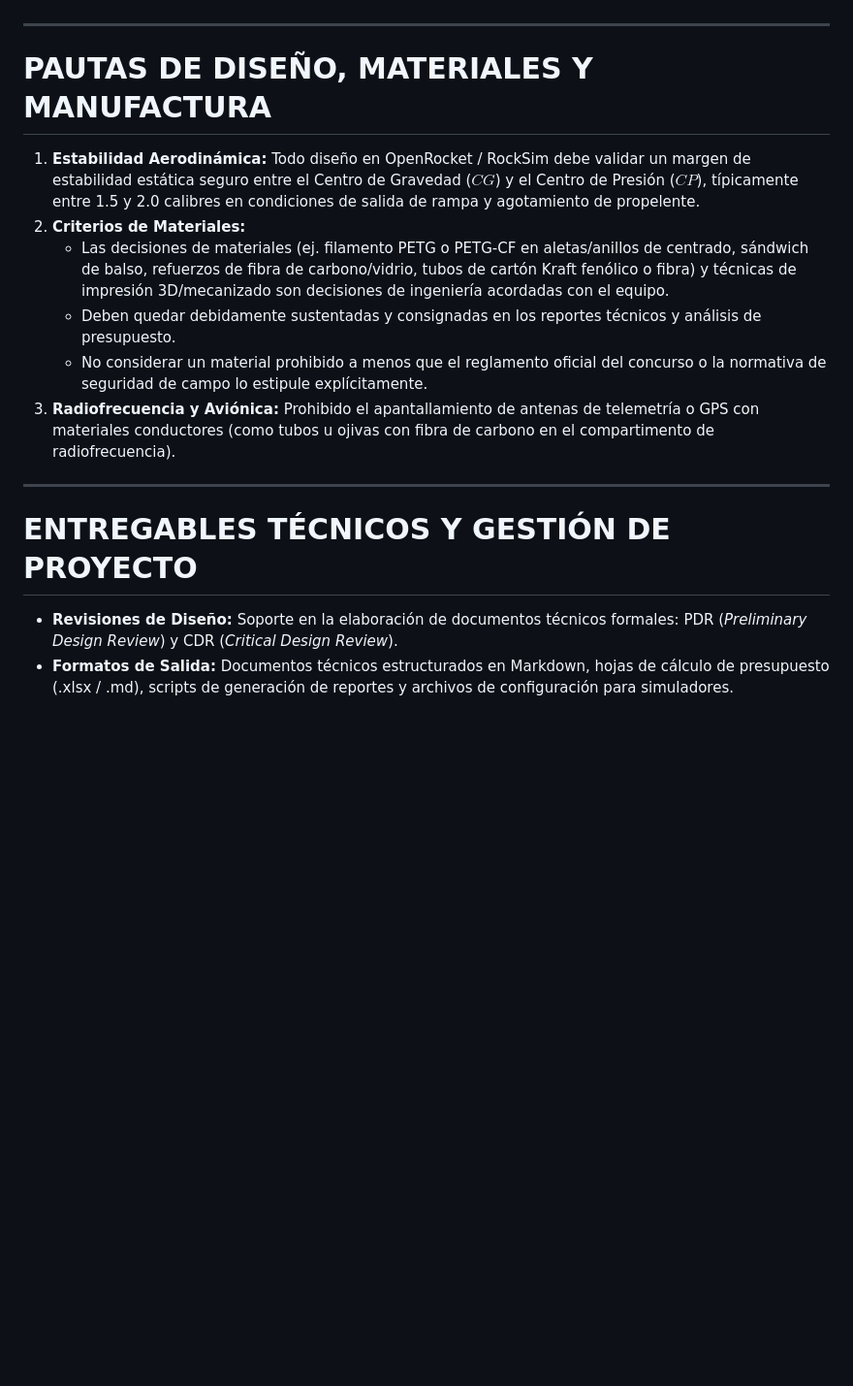
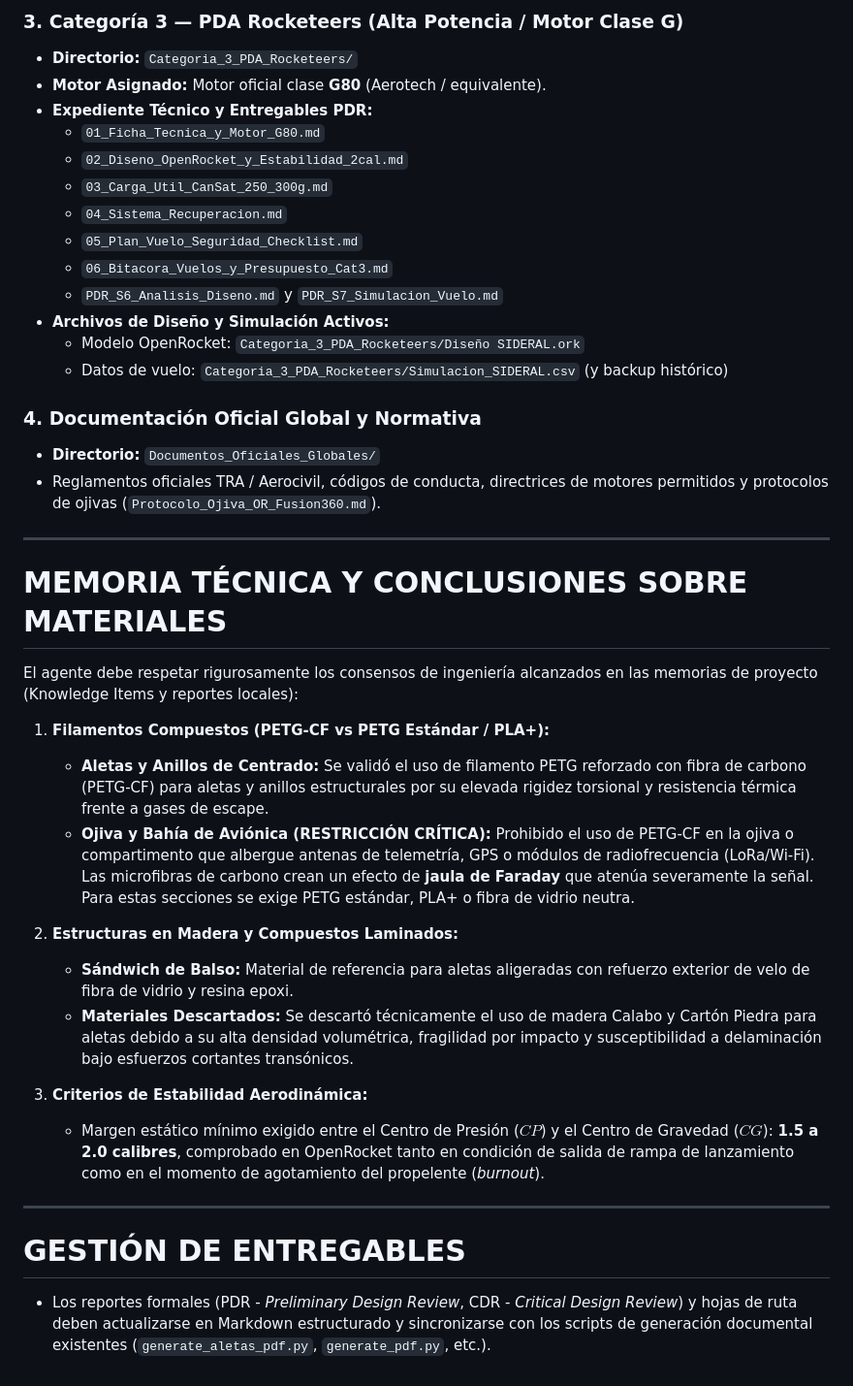
Before and after one commit to avillarrealc/2026, a Markdown page: PDA/CCCD2026/AGENTS.md, the part around one of its changes. Shown at 97% size. GitHub-like rendering; blank space fills up the shorter version.

```diff
--- a/PDA/CCCD2026/AGENTS.md
+++ b/PDA/CCCD2026/AGENTS.md
@@ -32,16 +57,39 @@ La delegación técnica de la I.E. José Antonio Galán compite con tres equipos
+### 3. Categoría 3 — PDA Rocketeers (Alta Potencia / Motor Clase G)
+- **Directorio:** `Categoria_3_PDA_Rocketeers/`
+- **Motor Asignado:** Motor oficial clase **G80** (Aerotech / equivalente).
+- **Expediente Técnico y Entregables PDR:**
+  - `01_Ficha_Tecnica_y_Motor_G80.md`
+  - `02_Diseno_OpenRocket_y_Estabilidad_2cal.md`
+  - `03_Carga_Util_CanSat_250_300g.md`
+  - `04_Sistema_Recuperacion.md`
+  - `05_Plan_Vuelo_Seguridad_Checklist.md`
+  - `06_Bitacora_Vuelos_y_Presupuesto_Cat3.md`
+  - `PDR_S6_Analisis_Diseno.md` y `PDR_S7_Simulacion_Vuelo.md`
+- **Archivos de Diseño y Simulación Activos:**
+  - Modelo OpenRocket: `Categoria_3_PDA_Rocketeers/Diseño SIDERAL.ork`
+  - Datos de vuelo: `Categoria_3_PDA_Rocketeers/Simulacion_SIDERAL.csv` (y backup histórico)
+
+### 4. Documentación Oficial Global y Normativa
+- **Directorio:** `Documentos_Oficiales_Globales/`
+- Reglamentos oficiales TRA / Aerocivil, códigos de conducta, directrices de motores permitidos y protocolos de ojivas (`Protocolo_Ojiva_OR_Fusion360.md`).
 
 ---
 
-# PAUTAS DE DISEÑO, MATERIALES Y MANUFACTURA
-1. **Estabilidad Aerodinámica:** Todo diseño en OpenRocket / RockSim debe validar un margen de estabilidad estática seguro entre el Centro de Gravedad ($CG$) y el Centro de Presión ($CP$), típicamente entre 1.5 y 2.0 calibres en condiciones de salida de rampa y agotamiento de propelente.
-2. **Criterios de Materiales:**
-   - Las decisiones de materiales (ej. filamento PETG o PETG-CF en aletas/anillos de centrado, sándwich de balso, refuerzos de fibra de carbono/vidrio, tubos de cartón Kraft fenólico o fibra) y técnicas de impresión 3D/mecanizado son decisiones de ingeniería acordadas con el equipo.
-   - Deben quedar debidamente sustentadas y consignadas en los reportes técnicos y análisis de presupuesto.
-   - No considerar un material prohibido a menos que el reglamento oficial del concurso o la normativa de seguridad de campo lo estipule explícitamente.
-3. **Radiofrecuencia y Aviónica:** Prohibido el apantallamiento de antenas de telemetría o GPS con materiales conductores (como tubos u ojivas con fibra de carbono en el compartimento de radiofrecuencia).
+# MEMORIA TÉCNICA Y CONCLUSIONES SOBRE MATERIALES
+El agente debe respetar rigurosamente los consensos de ingeniería alcanzados en las memorias de proyecto (Knowledge Items y reportes locales):
+
+1. **Filamentos Compuestos (PETG-CF vs PETG Estándar / PLA+):**
+   - **Aletas y Anillos de Centrado:** Se validó el uso de filamento PETG reforzado con fibra de carbono (PETG-CF) para aletas y anillos estructurales por su elevada rigidez torsional y resistencia térmica frente a gases de escape.
+   - **Ojiva y Bahía de Aviónica (RESTRICCIÓN CRÍTICA):** Prohibido el uso de PETG-CF en la ojiva o compartimento que albergue antenas de telemetría, GPS o módulos de radiofrecuencia (LoRa/Wi-Fi). Las microfibras de carbono crean un efecto de **jaula de Faraday** que atenúa severamente la señal. Para estas secciones se exige PETG estándar, PLA+ o fibra de vidrio neutra.
+
+2. **Estructuras en Madera y Compuestos Laminados:**
+   - **Sándwich de Balso:** Material de referencia para aletas aligeradas con refuerzo exterior de velo de fibra de vidrio y resina epoxi.
+   - **Materiales Descartados:** Se descartó técnicamente el uso de madera Calabo y Cartón Piedra para aletas debido a su alta densidad volumétrica, fragilidad por impacto y susceptibilidad a delaminación bajo esfuerzos cortantes transónicos.
+
+3. **Criterios de Estabilidad Aerodinámica:**
+   - Margen estático mínimo exigido entre el Centro de Presión ($CP$) y el Centro de Gravedad ($CG$): **1.5 a 2.0 calibres**, comprobado en OpenRocket tanto en condición de salida de rampa de lanzamiento como en el momento de agotamiento del propelente (*burnout*).
 
 ---
 
-# ENTREGABLES TÉCNICOS Y GESTIÓN DE PROYECTO
-- **Revisiones de Diseño:** Soporte en la elaboración de documentos técnicos formales: PDR (*Preliminary Design Review*) y CDR (*Critical Design Review*).
-- **Formatos de Salida:** Documentos técnicos estructurados en Markdown, hojas de cálculo de presupuesto (.xlsx / .md), scripts de generación de reportes y archivos de configuración para simuladores.
+# GESTIÓN DE ENTREGABLES
+- Los reportes formales (PDR - *Preliminary Design Review*, CDR - *Critical Design Review*) y hojas de ruta deben actualizarse en Markdown estructurado y sincronizarse con los scripts de generación documental existentes (`generate_aletas_pdf.py`, `generate_pdf.py`, etc.).
```
Also changed, not shown: other parts of PDA/CCCD2026/AGENTS.md (+41 -16 lines).
